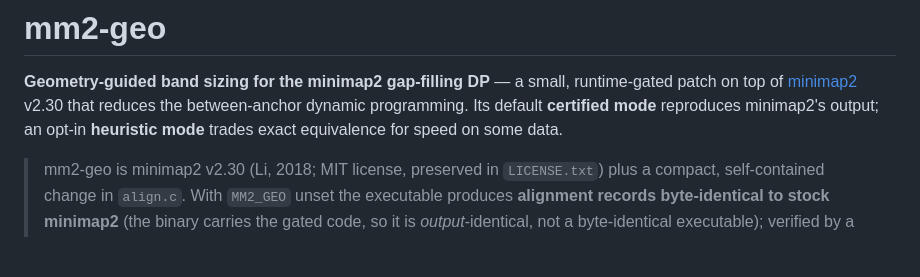
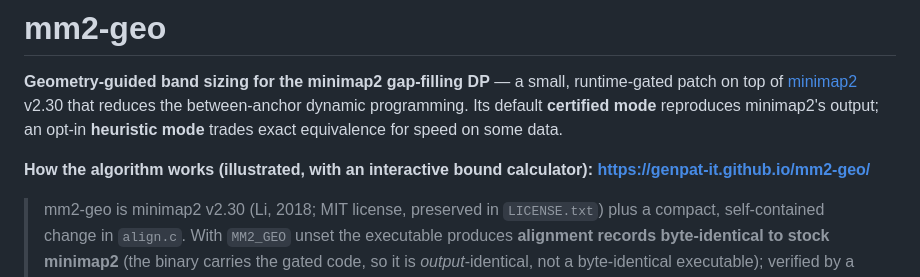
Before and after one commit to genpat-it/mm2-geo, a Markdown page: README.md, the part around the change. GitHub-like rendering; blank space fills up the shorter version.

Commit message:
README: link to the GitHub Pages algorithm overview

```diff
--- a/README.md
+++ b/README.md
@@ -4,6 +4,9 @@
 runtime-gated patch on top of [minimap2](https://github.com/lh3/minimap2) v2.30
 that reduces the between-anchor dynamic programming. Its default **certified mode** reproduces
 minimap2's output; an opt-in **heuristic mode** trades exact equivalence for speed on some data.
+
+**How the algorithm works (illustrated, with an interactive bound calculator):
+<https://genpat-it.github.io/mm2-geo/>**
 
 > mm2-geo is minimap2 v2.30 (Li, 2018; MIT license, preserved in `LICENSE.txt`)
 > plus a compact, self-contained change in `align.c`. With `MM2_GEO` unset the executable produces
```
